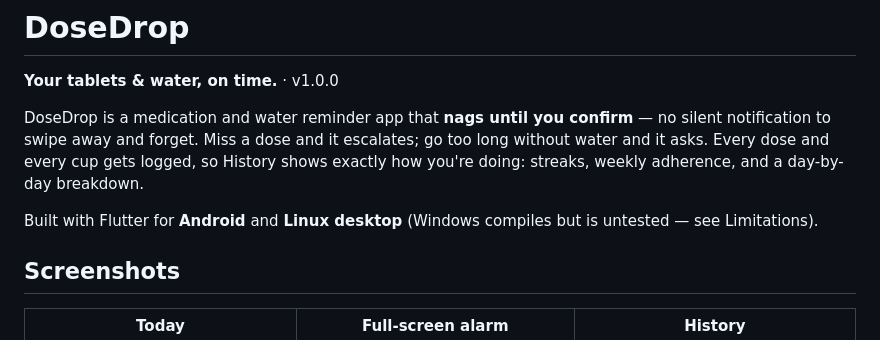
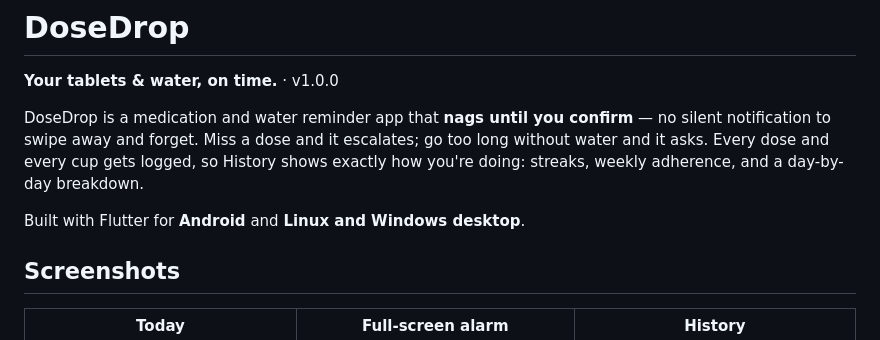
Before and after one commit to Dhiva-Labs/DoseDrop, a Markdown page: README.md, the part around the change. Drawn GitHub-style.

Commit message:
README: list Windows as a supported desktop platform
The intro still called the Windows build untested; the Windows section and Limitations were updated with the Store packaging.

```diff
--- a/README.md
+++ b/README.md
@@ -7,8 +7,7 @@ silent notification to swipe away and forget. Miss a dose and it escalates; go t
 without water and it asks. Every dose and every cup gets logged, so History shows exactly
 how you're doing: streaks, weekly adherence, and a day-by-day breakdown.
 
-Built with Flutter for **Android** and **Linux desktop** (Windows compiles but is
-untested — see Limitations).
+Built with Flutter for **Android** and **Linux and Windows desktop**.
 
 ## Screenshots
 
```
